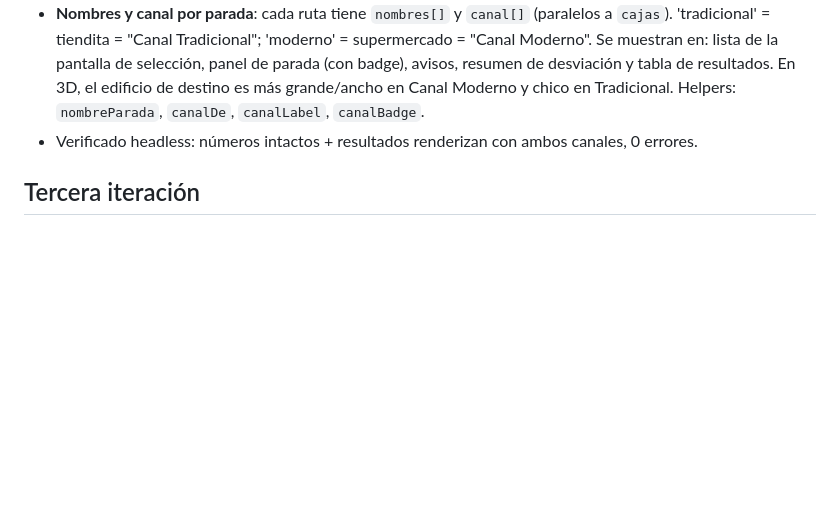
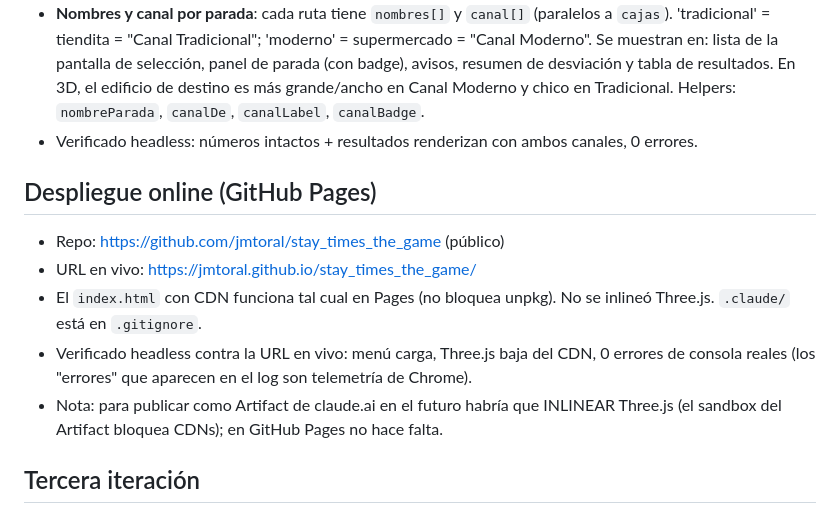
Before and after one commit to jmtoral/stay_times_the_game, a Markdown page: last.md, the part around the change. GitHub-like rendering; blank space fills up the shorter version.

Commit message:
Documentar despliegue en GitHub Pages en last.md
Co-Authored-By: Claude Opus 4.8 <noreply@anthropic.com>

```diff
--- a/last.md
+++ b/last.md
@@ -34,6 +34,16 @@ HUD en HTML/CSS plano. Sin build step.
   destino es más grande/ancho en Canal Moderno y chico en Tradicional. Helpers:
   `nombreParada`, `canalDe`, `canalLabel`, `canalBadge`.
 - Verificado headless: números intactos + resultados renderizan con ambos canales, 0 errores.
+
+## Despliegue online (GitHub Pages)
+- Repo: https://github.com/jmtoral/stay_times_the_game (público)
+- URL en vivo: https://jmtoral.github.io/stay_times_the_game/
+- El `index.html` con CDN funciona tal cual en Pages (no bloquea unpkg). No se inlineó
+  Three.js. `.claude/` está en `.gitignore`.
+- Verificado headless contra la URL en vivo: menú carga, Three.js baja del CDN, 0 errores
+  de consola reales (los "errores" que aparecen en el log son telemetría de Chrome).
+- Nota: para publicar como Artifact de claude.ai en el futuro habría que INLINEAR Three.js
+  (el sandbox del Artifact bloquea CDNs); en GitHub Pages no hace falta.
 
 ## Tercera iteración
 - **Minijuego con fondo transparente**: el panel dejó de tapar/lavar el camión; ahora se
```
